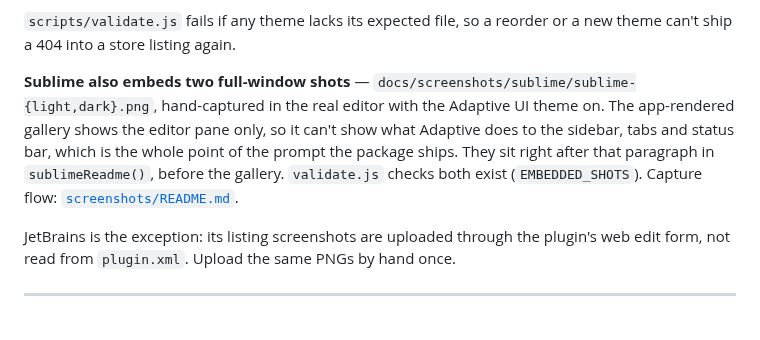
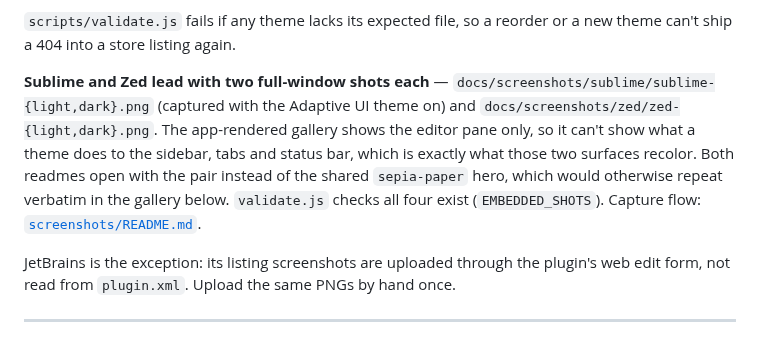
Before and after one commit to schovi/candela-themes, a Markdown page: docs/marketplace-listing.md, the part around the change. GitHub-like rendering.

```diff
--- a/docs/marketplace-listing.md
+++ b/docs/marketplace-listing.md
@@ -90,13 +90,14 @@ unshown theme is an uninstalled theme. Remote images cost the package nothing.
 `scripts/validate.js` fails if any theme lacks its expected file, so a reorder or a
 new theme can't ship a 404 into a store listing again.
 
-**Sublime also embeds two full-window shots** —
-`docs/screenshots/sublime/sublime-{light,dark}.png`, hand-captured in the real editor
-with the Adaptive UI theme on. The app-rendered gallery shows the editor pane only, so
-it can't show what Adaptive does to the sidebar, tabs and status bar, which is the whole
-point of the prompt the package ships. They sit right after that paragraph in
-`sublimeReadme()`, before the gallery. `validate.js` checks both exist
-(`EMBEDDED_SHOTS`). Capture flow: [`screenshots/README.md`](screenshots/README.md).
+**Sublime and Zed lead with two full-window shots each** —
+`docs/screenshots/sublime/sublime-{light,dark}.png` (captured with the Adaptive UI theme
+on) and `docs/screenshots/zed/zed-{light,dark}.png`. The app-rendered gallery shows the
+editor pane only, so it can't show what a theme does to the sidebar, tabs and status bar,
+which is exactly what those two surfaces recolor. Both readmes open with the pair instead
+of the shared `sepia-paper` hero, which would otherwise repeat verbatim in the gallery
+below. `validate.js` checks all four exist (`EMBEDDED_SHOTS`). Capture flow:
+[`screenshots/README.md`](screenshots/README.md).
 
 JetBrains is the exception: its listing screenshots are uploaded through the plugin's
 web edit form, not read from `plugin.xml`. Upload the same PNGs by hand once.
```
Also changed, not shown: docs/screenshots/README.md (+2 -2 lines), docs/screenshots/zed/zed-dark.png (added), docs/screenshots/zed/zed-light.png (added), 3 other files.
